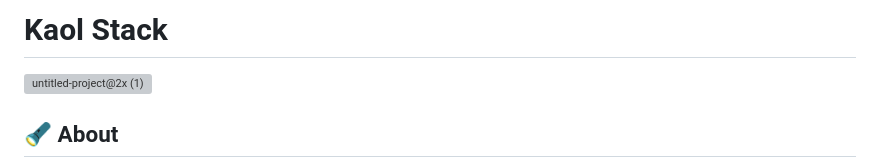
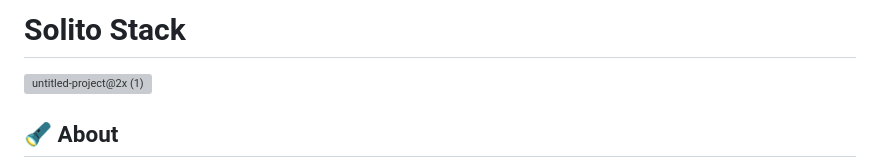
Before and after one commit to dcnl1980/create-solito-app, a Markdown page: readme.md, the part around the change. GitHub-like rendering; grey boxes are pictures that could not be loaded.

```diff
--- a/readme.md
+++ b/readme.md
@@ -1,4 +1,4 @@
-# Kaol Stack
+# Solito Stack
 
 ![untitled-project@2x (1)](https://user-images.githubusercontent.com/20344348/183339921-9f65834f-4d8d-4446-b180-38a74691f82e.png)
 
```
